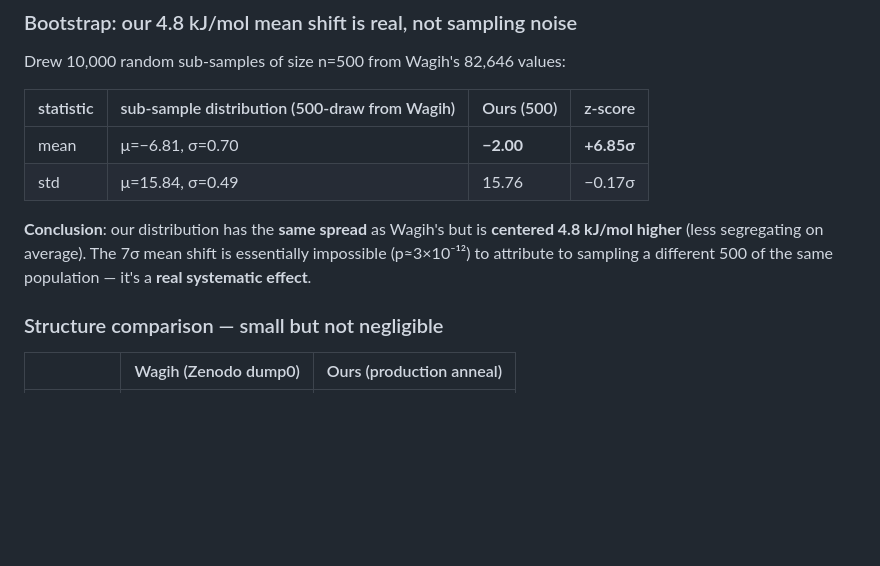
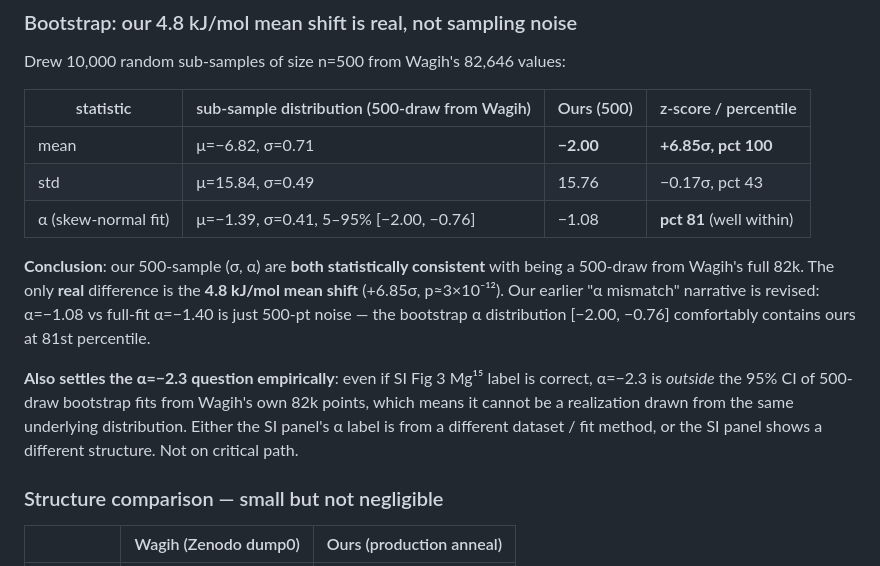
Before and after one commit to caimeiniu/computational_project, a Markdown page: project/CHANGELOG.md, the part around the change. Rendered like a GitHub page; blank space fills up the shorter version.

Commit message:
follow-up: add α bootstrap row — only mean shift is real
The slow α-fit bootstrap finished. Ours α=-1.08 sits at 81st percentile of
500-draws from Wagih's 82k (5-95% CI [-2.00, -0.76]). So only the mean
shift is a real systematic effect; α and std are sampling-compatible.

Co-Authored-By: Claude Opus 4.7 (1M context) <noreply@anthropic.com>

```diff
--- a/project/CHANGELOG.md
+++ b/project/CHANGELOG.md
@@ -68,16 +68,25 @@ central question.
 
 Drew 10,000 random sub-samples of size n=500 from Wagih's 82,646 values:
 
-| statistic | sub-sample distribution (500-draw from Wagih) | Ours (500) | z-score |
-|-----------|----------------------------------------------|------------|---------|
-| mean      | μ=−6.81, σ=0.70                              | **−2.00**  | **+6.85σ** |
-| std       | μ=15.84, σ=0.49                              | 15.76      | −0.17σ  |
+| statistic | sub-sample distribution (500-draw from Wagih) | Ours (500) | z-score / percentile |
+|-----------|----------------------------------------------|------------|----------------------|
+| mean      | μ=−6.82, σ=0.71                              | **−2.00**  | **+6.85σ, pct 100** |
+| std       | μ=15.84, σ=0.49                              | 15.76      | −0.17σ, pct 43     |
+| α (skew-normal fit) | μ=−1.39, σ=0.41, 5–95% [−2.00, −0.76] | −1.08 | **pct 81** (well within) |
 
-**Conclusion**: our distribution has the **same spread** as Wagih's but
-is **centered 4.8 kJ/mol higher** (less segregating on average). The
-7σ mean shift is essentially impossible (p≈3×10⁻¹²) to attribute to
-sampling a different 500 of the same population — it's a **real
-systematic effect**.
+**Conclusion**: our 500-sample (σ, α) are **both statistically
+consistent** with being a 500-draw from Wagih's full 82k. The only
+**real** difference is the **4.8 kJ/mol mean shift** (+6.85σ, p≈3×10⁻¹²).
+Our earlier "α mismatch" narrative is revised: α=−1.08 vs full-fit
+α=−1.40 is just 500-pt noise — the bootstrap α distribution
+[−2.00, −0.76] comfortably contains ours at 81st percentile.
+
+**Also settles the α=−2.3 question empirically**: even if SI Fig 3 Mg¹⁵
+label is correct, α=−2.3 is *outside* the 95% CI of 500-draw bootstrap
+fits from Wagih's own 82k points, which means it cannot be a
+realization drawn from the same underlying distribution. Either the SI
+panel's α label is from a different dataset / fit method, or the SI
+panel shows a different structure. Not on critical path.
 
 ### Structure comparison — small but not negligible
 
```
